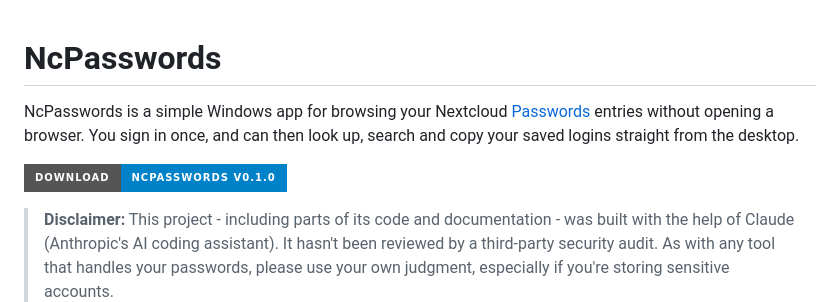
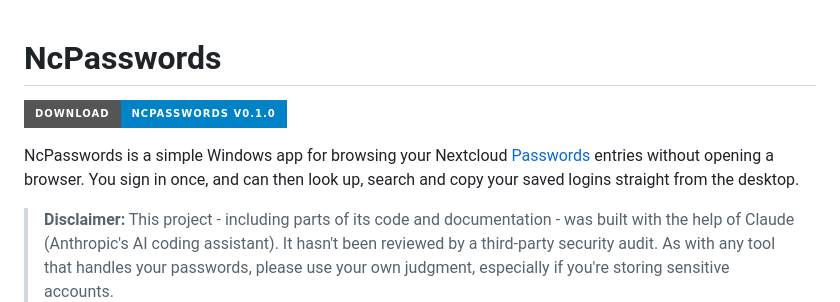
Before and after one commit to Kaliumhexacyanoferrat/nc-passwords-windows, a Markdown page: README.md, the part around the change. Rendered like a GitHub page; badges without logos.

Commit message:
Move the download button up

```diff
--- a/README.md
+++ b/README.md
@@ -1,10 +1,10 @@
 # NcPasswords
+
+[![Download for Windows](https://img.shields.io/badge/Download-NcPasswords_v0.1.0-0082C9?style=for-the-badge&logo=windows&logoColor=white)](https://github.com/Kaliumhexacyanoferrat/nc-passwords-windows/releases/download/v0.1.0/NcPasswords-Setup-0.1.0.exe)
 
 NcPasswords is a simple Windows app for browsing your Nextcloud [Passwords](https://apps.nextcloud.com/apps/passwords)
 entries without opening a browser. You sign in once, and can then look up, search and copy your saved logins
 straight from the desktop.
-
-[![Download for Windows](https://img.shields.io/badge/Download-NcPasswords_v0.1.0-0082C9?style=for-the-badge&logo=windows&logoColor=white)](https://github.com/Kaliumhexacyanoferrat/nc-passwords-windows/releases/download/v0.1.0/NcPasswords-Setup-0.1.0.exe)
 
 > **Disclaimer:** This project - including parts of its code and documentation - was built with the help of
 > Claude (Anthropic's AI coding assistant). It hasn't been reviewed by a third-party security audit. As with any
```
